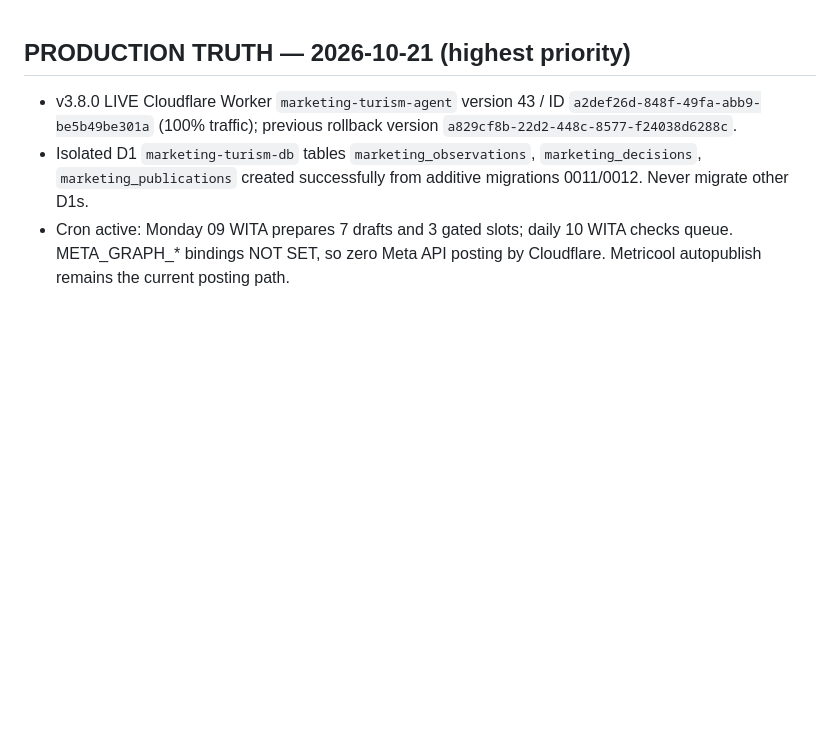
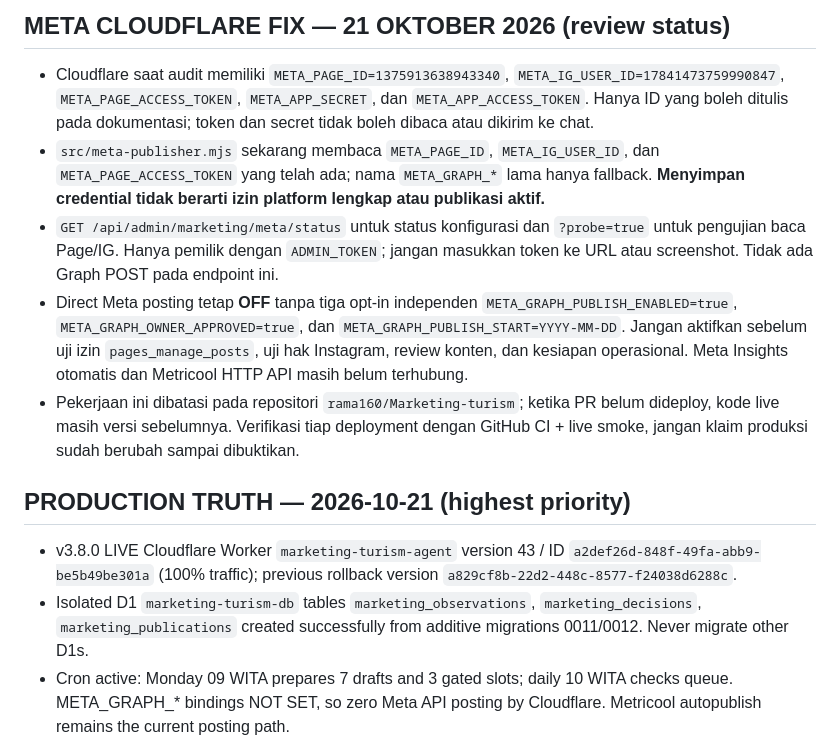
Before and after one commit to rama160/Marketing-turism, a Markdown page: AI_START_HERE.md, the part around the change. Rendered like a GitHub page; blank space fills up the shorter version.

Commit message:
docs(ci): synchronize Meta operational truth and avoid repeat migration

```diff
--- a/AI_START_HERE.md
+++ b/AI_START_HERE.md
@@ -1,3 +1,10 @@
+## META CLOUDFLARE FIX — 21 OKTOBER 2026 (review status)
+- Cloudflare saat audit memiliki `META_PAGE_ID=1375913638943340`, `META_IG_USER_ID=17841473759990847`, `META_PAGE_ACCESS_TOKEN`, `META_APP_SECRET`, dan `META_APP_ACCESS_TOKEN`. Hanya ID yang boleh ditulis pada dokumentasi; token dan secret tidak boleh dibaca atau dikirim ke chat.
+- `src/meta-publisher.mjs` sekarang membaca `META_PAGE_ID`, `META_IG_USER_ID`, dan `META_PAGE_ACCESS_TOKEN` yang telah ada; nama `META_GRAPH_*` lama hanya fallback. **Menyimpan credential tidak berarti izin platform lengkap atau publikasi aktif.**
+- `GET /api/admin/marketing/meta/status` untuk status konfigurasi dan `?probe=true` untuk pengujian baca Page/IG. Hanya pemilik dengan `ADMIN_TOKEN`; jangan masukkan token ke URL atau screenshot. Tidak ada Graph POST pada endpoint ini.
+- Direct Meta posting tetap **OFF** tanpa tiga opt-in independen `META_GRAPH_PUBLISH_ENABLED=true`, `META_GRAPH_OWNER_APPROVED=true`, dan `META_GRAPH_PUBLISH_START=YYYY-MM-DD`. Jangan aktifkan sebelum uji izin `pages_manage_posts`, uji hak Instagram, review konten, dan kesiapan operasional. Meta Insights otomatis dan Metricool HTTP API masih belum terhubung.
+- Pekerjaan ini dibatasi pada repositori `rama160/Marketing-turism`; ketika PR belum dideploy, kode live masih versi sebelumnya. Verifikasi tiap deployment dengan GitHub CI + live smoke, jangan klaim produksi sudah berubah sampai dibuktikan.
+
 ## PRODUCTION TRUTH — 2026-10-21 (highest priority)
 - v3.8.0 LIVE Cloudflare Worker `marketing-turism-agent` version 43 / ID `a2def26d-848f-49fa-abb9-be5b49be301a` (100% traffic); previous rollback version `a829cf8b-22d2-448c-8577-f24038d6288c`.
 - Isolated D1 `marketing-turism-db` tables `marketing_observations`, `marketing_decisions`, `marketing_publications` created successfully from additive migrations 0011/0012. Never migrate other D1s.
```
